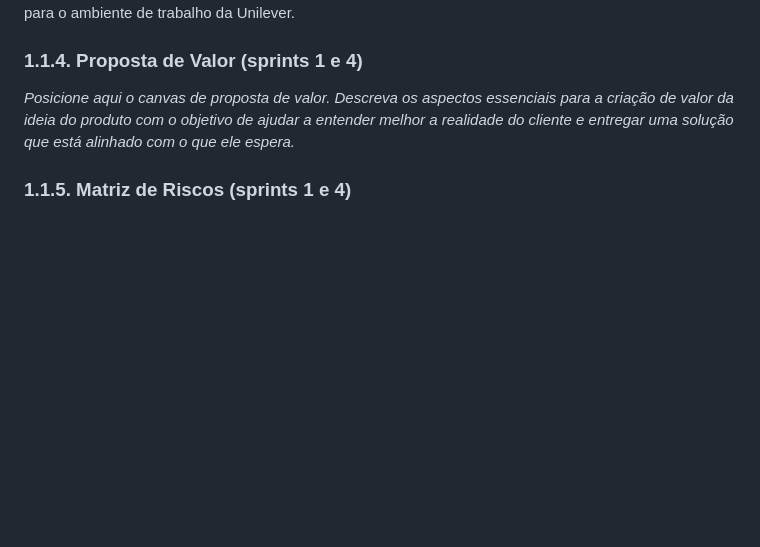
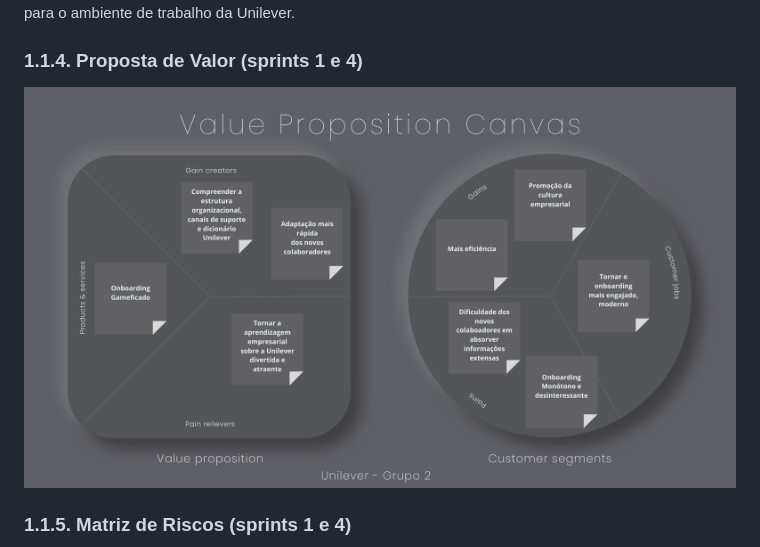
Before and after one commit to otaviovasc-inteli/GDD_grupo2, a Markdown page: document/gdd.md, the part around the change. Rendered like a GitHub page; blank space fills up the shorter version.

Commit message:
Update gdd.md
Vpc no GDD

```diff
--- a/document/gdd.md
+++ b/document/gdd.md
@@ -54,7 +54,8 @@ Ao tornar o onboarding mais dinâmico e divertido, a solução busca não apenas
 
 ### 1.1.4. Proposta de Valor (sprints 1 e 4)
 
-*Posicione aqui o canvas de proposta de valor. Descreva os aspectos essenciais para a criação de valor da ideia do produto com o objetivo de ajudar a entender melhor a realidade do cliente e entregar uma solução que está alinhado com o que ele espera.*
+<img src="../assets/vpc.png">
+
 
 ### 1.1.5. Matriz de Riscos (sprints 1 e 4)
 
```
